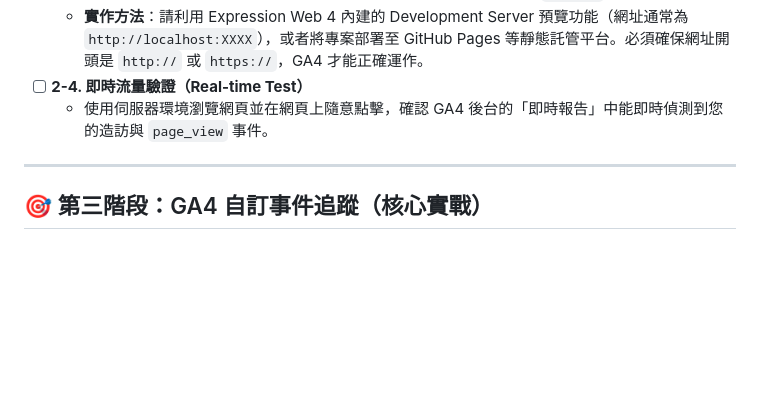
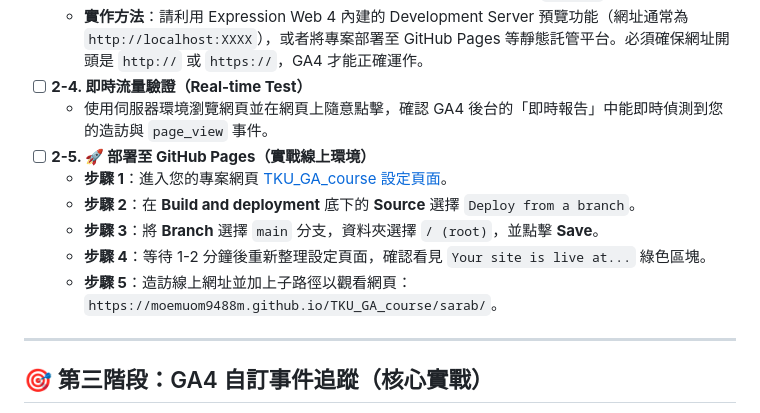
Before and after one commit to moemuom9488m/TKU_GA_course, a Markdown page: GA_Practice_Goals.md, the part around the change. GitHub-like rendering; blank space fills up the shorter version.

Commit message:
docs: add GitHub Pages deployment steps to practice list

```diff
--- a/GA_Practice_Goals.md
+++ b/GA_Practice_Goals.md
@@ -28,6 +28,12 @@
   - **實作方法**：請利用 Expression Web 4 內建的 Development Server 預覽功能（網址通常為 `http://localhost:XXXX`），或者將專案部署至 GitHub Pages 等靜態託管平台。必須確保網址開頭是 `http://` 或 `https://`，GA4 才能正確運作。
 - [ ] **2-4. 即時流量驗證（Real-time Test）**
   - 使用伺服器環境瀏覽網頁並在網頁上隨意點擊，確認 GA4 後台的「即時報告」中能即時偵測到您的造訪與 `page_view` 事件。
+- [ ] **2-5. 🚀 部署至 GitHub Pages（實戰線上環境）**
+  - **步驟 1**：進入您的專案網頁 [TKU_GA_course 設定頁面](https://github.com/moemuom9488m/TKU_GA_course/settings/pages)。
+  - **步驟 2**：在 **Build and deployment** 底下的 **Source** 選擇 `Deploy from a branch`。
+  - **步驟 3**：將 **Branch** 選擇 `main` 分支，資料夾選擇 `/ (root)`，並點擊 **Save**。
+  - **步驟 4**：等待 1-2 分鐘後重新整理設定頁面，確認看見 `Your site is live at...` 綠色區塊。
+  - **步驟 5**：造訪線上網址並加上子路徑以觀看網頁：`https://moemuom9488m.github.io/TKU_GA_course/sarab/`。
 
 ---
 
```
